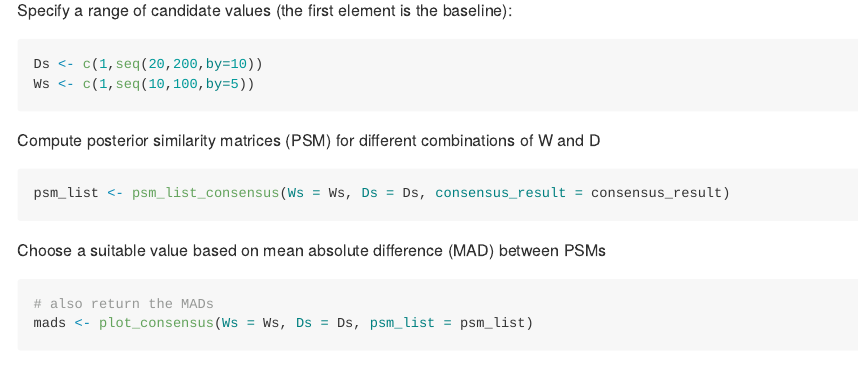
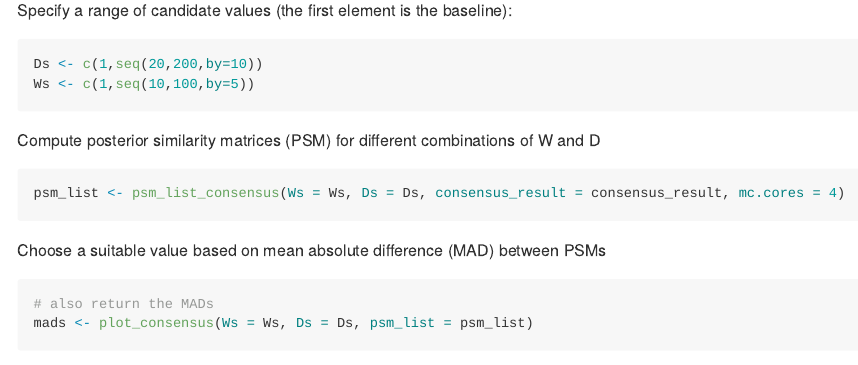
Before and after one commit to huizizhang949/chdp, an R Markdown document (README.Rmd): the page in a window 1100 px wide, from 1560 px down. The pictures show the output file README.md that the author committed with the source, drawn offline in the style of GitHub; long lines of code are wrapped.

Commit message:
update psm_consensus

````diff
--- a/README.Rmd
+++ b/README.Rmd
@@ -96,7 +96,7 @@ Ws <- c(1,seq(10,100,by=5))
 Compute posterior similarity matrices (PSM) for different combinations of W and D
 
 ```{r, eval=FALSE}
-psm_list <- psm_list_consensus(Ws = Ws, Ds = Ds, consensus_result = consensus_result)
+psm_list <- psm_list_consensus(Ws = Ws, Ds = Ds, consensus_result = consensus_result, mc.cores = 4)
 ```
 
 Choose a suitable value based on mean absolute difference (MAD) between PSMs
````
Also changed, not shown: README.md, 1 other file.
